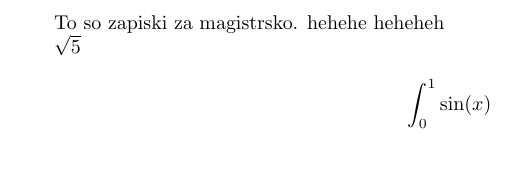
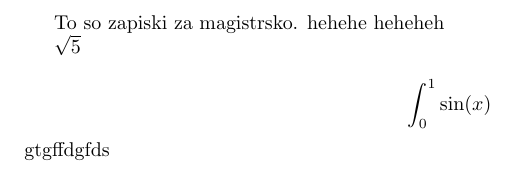
Before and after one commit to sararolih/zapiski-magistrska, a LaTeX document (zapiski.tex): part of the page, cut so that both start at the same text. Compiled offline with pdfLaTeX.

Commit message:
ghfjhhjklggf

```diff
--- a/zapiski.tex
+++ b/zapiski.tex
@@ -32,6 +32,7 @@ $\sqrt{5}$
 $$
 	\int_{0}^{1} \sin(x)
 $$
+gtgffdgfds
 
 
 \end{document}
```
